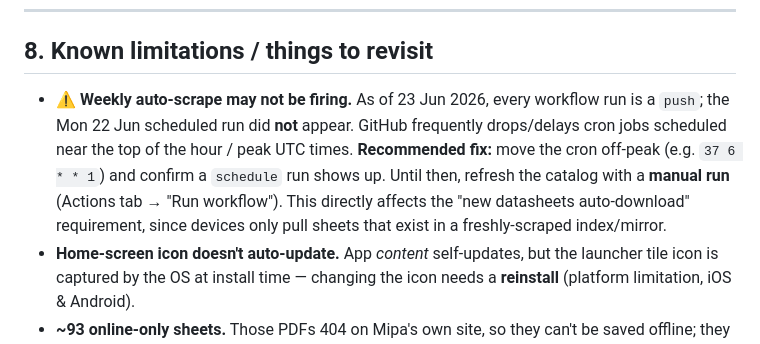
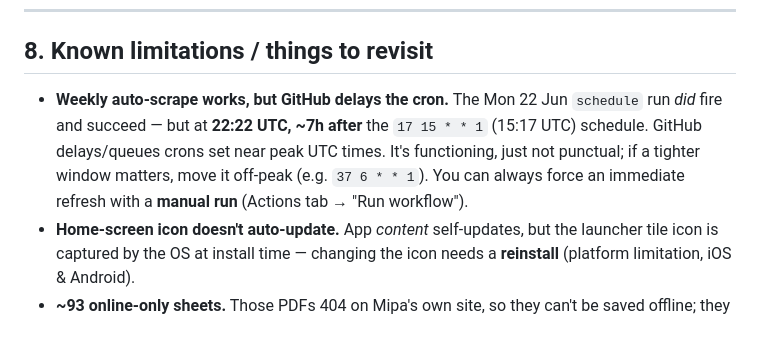
Before and after one commit to evansebire-dot/mipatds, a Markdown page: DEVELOPMENT.md, the part around the change. Rendered like a GitHub page.

Commit message:
Correct cron note: scheduled scrape fired (delayed ~7h), not missing
Co-Authored-By: Claude Opus 4.8 <noreply@anthropic.com>

```diff
--- a/DEVELOPMENT.md
+++ b/DEVELOPMENT.md
@@ -252,13 +252,11 @@ across bumps so users don't re-download offline content.
 
 ## 8. Known limitations / things to revisit
 
-- **⚠️ Weekly auto-scrape may not be firing.** As of 23 Jun 2026, every workflow run is a
-  `push`; the Mon 22 Jun scheduled run did **not** appear. GitHub frequently drops/delays
-  cron jobs scheduled near the top of the hour / peak UTC times. **Recommended fix:** move
-  the cron off-peak (e.g. `37 6 * * 1`) and confirm a `schedule` run shows up. Until then,
-  refresh the catalog with a **manual run** (Actions tab → "Run workflow"). This directly
-  affects the "new datasheets auto-download" requirement, since devices only pull sheets
-  that exist in a freshly-scraped index/mirror.
+- **Weekly auto-scrape works, but GitHub delays the cron.** The Mon 22 Jun `schedule` run
+  *did* fire and succeed — but at **22:22 UTC, ~7h after** the `17 15 * * 1` (15:17 UTC)
+  schedule. GitHub delays/queues crons set near peak UTC times. It's functioning, just not
+  punctual; if a tighter window matters, move it off-peak (e.g. `37 6 * * 1`). You can always
+  force an immediate refresh with a **manual run** (Actions tab → "Run workflow").
 - **Home-screen icon doesn't auto-update.** App *content* self-updates, but the launcher
   tile icon is captured by the OS at install time — changing the icon needs a **reinstall**
   (platform limitation, iOS & Android).
```
